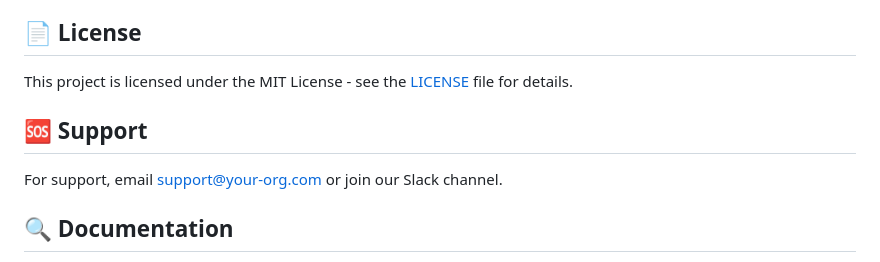
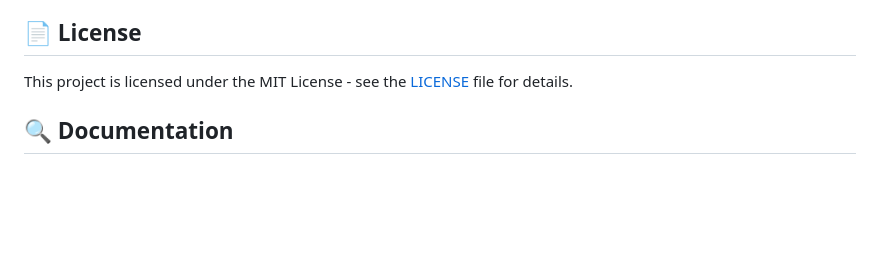
Before and after one commit to colourfullydigital/registration.colourfully.digital, a Markdown page: README.md, the part around the change. Drawn GitHub-style; blank space fills up the shorter version.

```diff
--- a/README.md
+++ b/README.md
@@ -185,10 +185,6 @@ Ensure all required environment variables are set in your deployment environment
 
 This project is licensed under the MIT License - see the [LICENSE](LICENSE) file for details.
 
-## 🆘 Support
-
-For support, email support@your-org.com or join our Slack channel.
-
 ## 🔍 Documentation
 
 - [API Documentation](docs/api.md)
```
